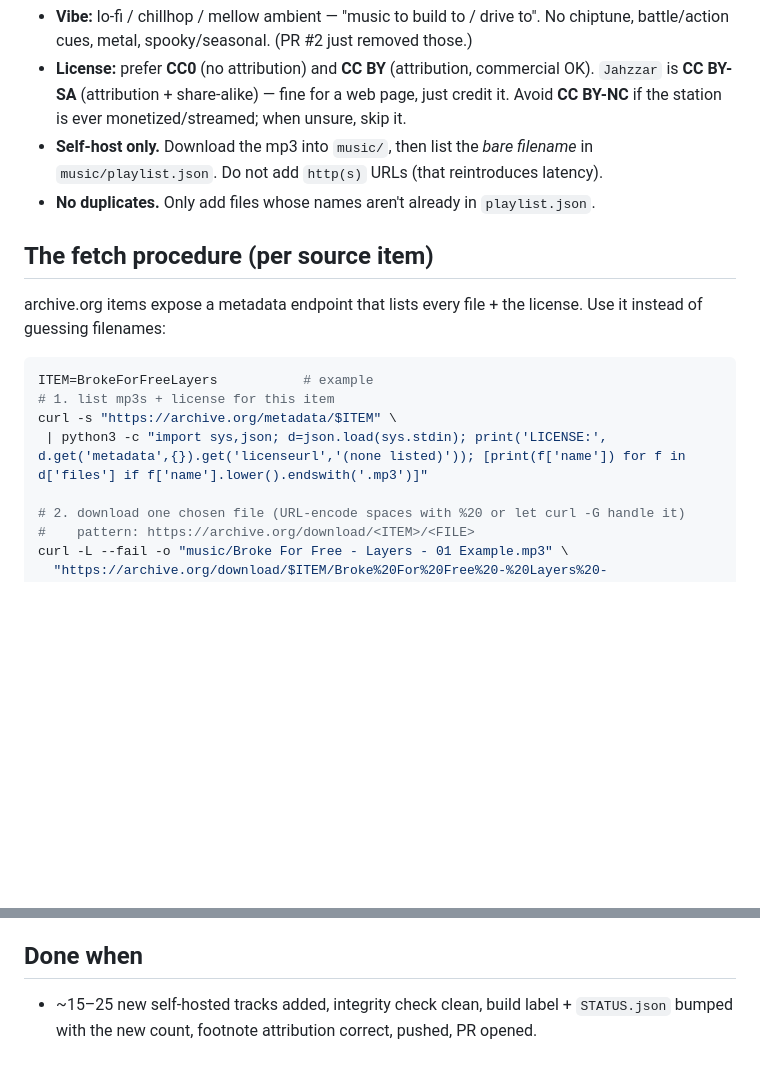
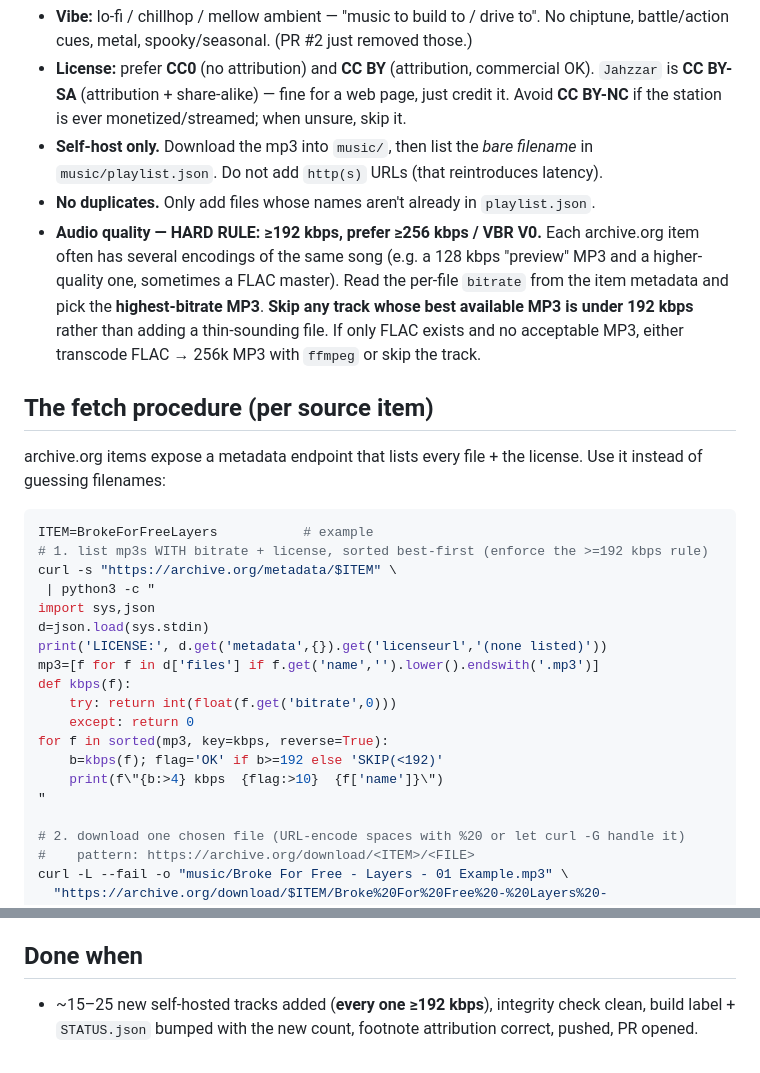
Before and after one commit to vikramcars24/cars24-fm, a Markdown page: docs/NEXT_TRACKS.md, 2 parts joined by grey strips. GitHub-like rendering; blank space fills up the shorter version.

Commit message:
docs: enforce >=192 kbps audio-quality floor in tracklist checklist
Add a hard bitrate rule (prefer >=256 kbps / VBR V0, skip <192 kbps) and
update the metadata-listing snippet to print per-file bitrate sorted best-first
with OK/SKIP flags, so the next session only self-hosts high-quality MP3s.

````diff
--- a/docs/NEXT_TRACKS.md
+++ b/docs/NEXT_TRACKS.md
@@ -30,6 +30,12 @@
 - **Self-host only.** Download the mp3 into `music/`, then list the *bare filename* in
   `music/playlist.json`. Do not add `http(s)` URLs (that reintroduces latency).
 - **No duplicates.** Only add files whose names aren't already in `playlist.json`.
+- **Audio quality — HARD RULE: ≥192 kbps, prefer ≥256 kbps / VBR V0.** Each archive.org
+  item often has several encodings of the same song (e.g. a 128 kbps "preview" MP3 and a
+  higher-quality one, sometimes a FLAC master). Read the per-file `bitrate` from the item
+  metadata and pick the **highest-bitrate MP3**. **Skip any track whose best available MP3
+  is under 192 kbps** rather than adding a thin-sounding file. If only FLAC exists and no
+  acceptable MP3, either transcode FLAC → 256k MP3 with `ffmpeg` or skip the track.
 
 ## The fetch procedure (per source item)
 
@@ -38,9 +44,20 @@ Use it instead of guessing filenames:
 
 ```bash
 ITEM=BrokeForFreeLayers           # example
-# 1. list mp3s + license for this item
+# 1. list mp3s WITH bitrate + license, sorted best-first (enforce the >=192 kbps rule)
 curl -s "https://archive.org/metadata/$ITEM" \
- | python3 -c "import sys,json; d=json.load(sys.stdin); print('LICENSE:', d.get('metadata',{}).get('licenseurl','(none listed)')); [print(f['name']) for f in d['files'] if f['name'].lower().endswith('.mp3')]"
+ | python3 -c "
+import sys,json
+d=json.load(sys.stdin)
+print('LICENSE:', d.get('metadata',{}).get('licenseurl','(none listed)'))
+mp3=[f for f in d['files'] if f.get('name','').lower().endswith('.mp3')]
+def kbps(f):
+    try: return int(float(f.get('bitrate',0)))
+    except: return 0
+for f in sorted(mp3, key=kbps, reverse=True):
+    b=kbps(f); flag='OK' if b>=192 else 'SKIP(<192)'
+    print(f\"{b:>4} kbps  {flag:>10}  {f['name']}\")
+"
 
 # 2. download one chosen file (URL-encode spaces with %20 or let curl -G handle it)
 #    pattern: https://archive.org/download/<ITEM>/<FILE>
@@ -101,5 +118,6 @@ Pull tracks **not already** in `playlist.json` from these. Expected licenses not
 
 ## Done when
 
-- ~15–25 new self-hosted tracks added, integrity check clean, build label + `STATUS.json`
-  bumped with the new count, footnote attribution correct, pushed, PR opened.
+- ~15–25 new self-hosted tracks added (**every one ≥192 kbps**), integrity check clean,
+  build label + `STATUS.json` bumped with the new count, footnote attribution correct,
+  pushed, PR opened.
````
